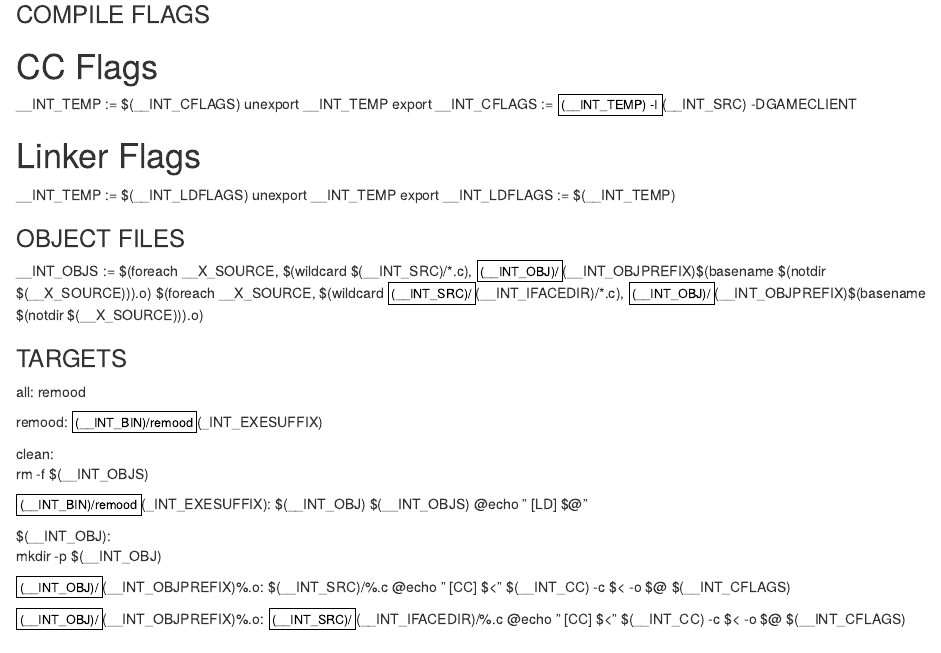
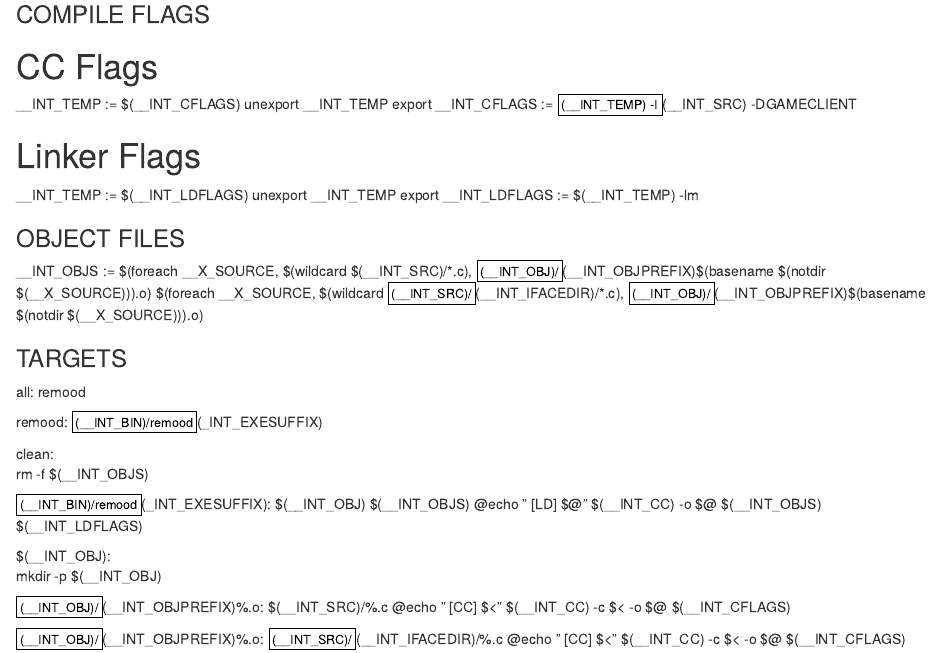
Before and after one commit to RestlessRodent/Historical-ReMooD, an R Markdown document (makefile.rmd): the page in a window 1100 px wide, from 1820 px down. Rendered offline with R 4.5, knitr and Pandoc, with nearby package versions.

Commit message:
Linking now

```diff
--- a/makefile.rmd
+++ b/makefile.rmd
@@ -47,7 +47,7 @@ export __INT_CFLAGS := $(__INT_TEMP) -I$(__INT_SRC) -DGAMECLIENT
 # Linker Flags
 __INT_TEMP := $(__INT_LDFLAGS)
 unexport __INT_TEMP
-export __INT_LDFLAGS := $(__INT_TEMP)
+export __INT_LDFLAGS := $(__INT_TEMP) -lm
 
 ####################
 ### OBJECT FILES ###
@@ -70,6 +70,7 @@ clean:
 
 $(__INT_BIN)/remood$(_INT_EXESUFFIX):		$(__INT_OBJ) $(__INT_OBJS)
 											@echo "  [LD] $@"
+											$(__INT_CC) -o $@ $(__INT_OBJS) $(__INT_LDFLAGS)
 
 $(__INT_OBJ):
 											mkdir -p $(__INT_OBJ)
```
